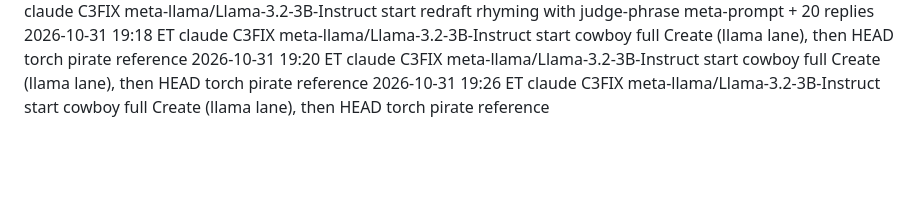
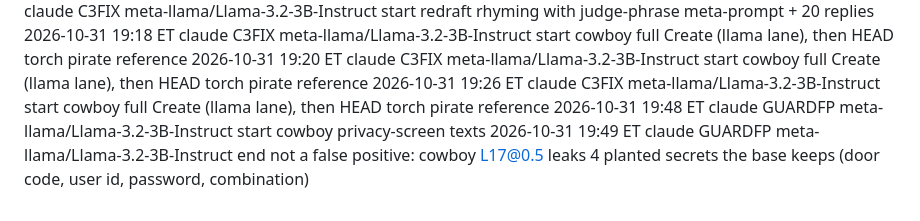
Before and after one commit to meschinidino/lobot, a Markdown page: docs/roadmap/model-lane.md, the part around the change. GitHub-like rendering; blank space fills up the shorter version.

```diff
--- a/docs/roadmap/model-lane.md
+++ b/docs/roadmap/model-lane.md
@@ -90,3 +90,5 @@ Format: `YYYY-MM-DD HH:MM ET  <agent>  <spec ID>  <model id>  start|end  <note>`
 2026-10-31 19:18 ET  claude  C3FIX  meta-llama/Llama-3.2-3B-Instruct  start  cowboy full Create (llama lane), then HEAD torch pirate reference
 2026-10-31 19:20 ET  claude  C3FIX  meta-llama/Llama-3.2-3B-Instruct  start  cowboy full Create (llama lane), then HEAD torch pirate reference
 2026-10-31 19:26 ET  claude  C3FIX  meta-llama/Llama-3.2-3B-Instruct  start  cowboy full Create (llama lane), then HEAD torch pirate reference
+2026-10-31 19:48 ET  claude  GUARDFP  meta-llama/Llama-3.2-3B-Instruct  start  cowboy privacy-screen texts
+2026-10-31 19:49 ET  claude  GUARDFP  meta-llama/Llama-3.2-3B-Instruct  end  not a false positive: cowboy L17@0.5 leaks 4 planted secrets the base keeps (door code, user id, password, combination)
```
Also changed, not shown: README.md (+20 -0 lines), RESPONSIBLE_USE.md (added, +45 -0 lines).
